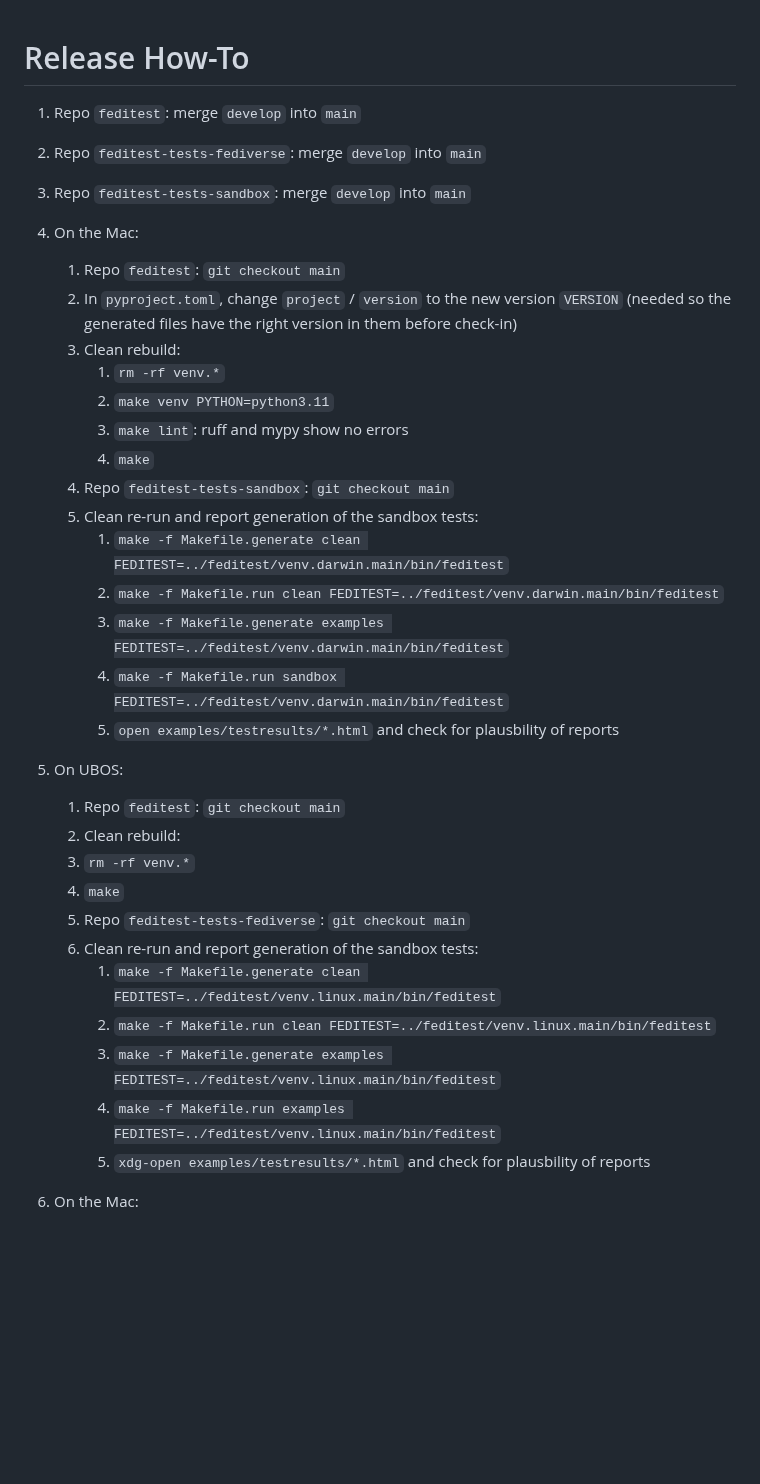
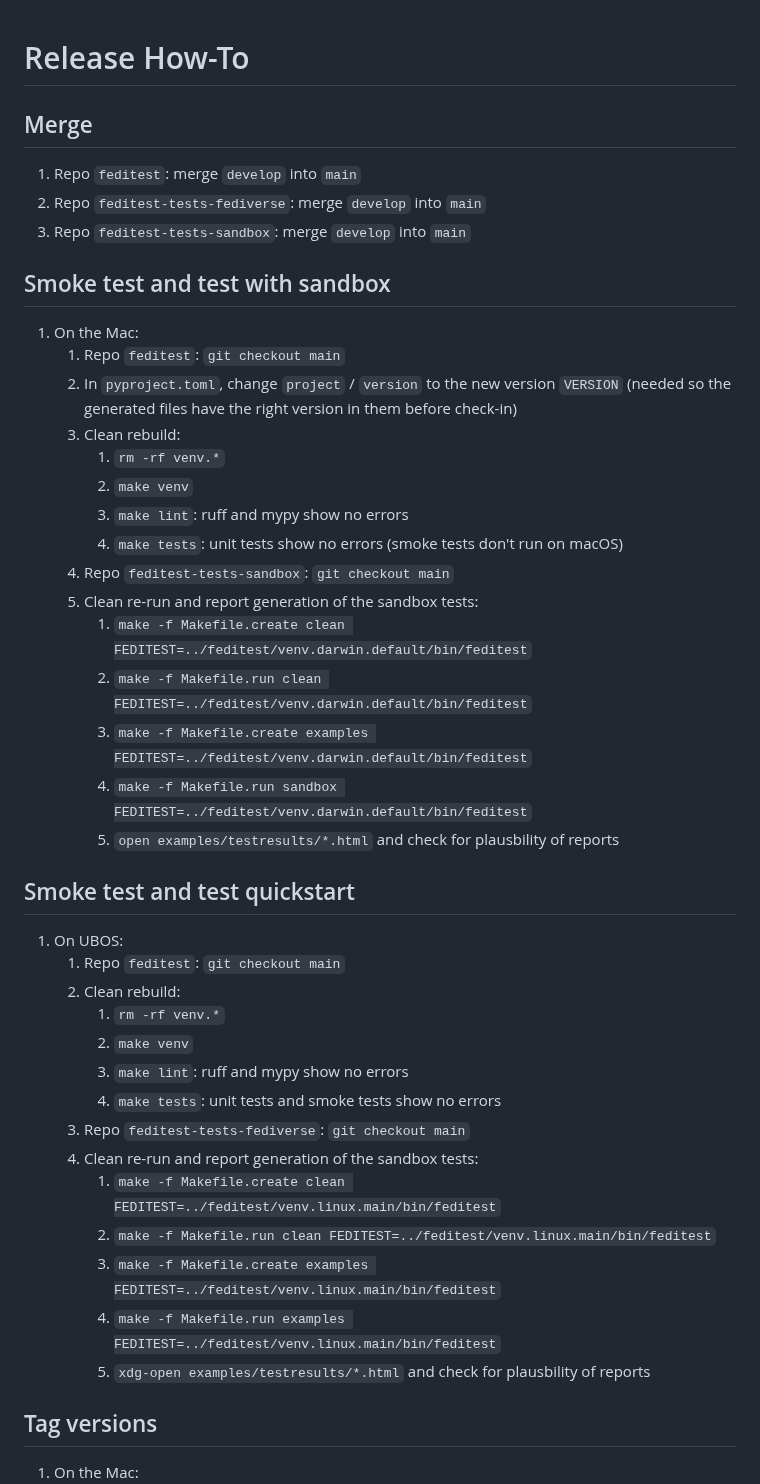
Before and after one commit to fediverse-devnet/feditest, a Markdown page: RELEASE-HOWTO.md, the part around one of its changes. Rendered like a GitHub page; blank space fills up the shorter version.

Commit message:
Updating RELEASE-HOWTO -- WIP

```diff
--- a/RELEASE-HOWTO.md
+++ b/RELEASE-HOWTO.md
@@ -1,37 +1,47 @@
 # Release How-To
+
+## Merge
 
 1. Repo `feditest`: merge `develop` into `main`
 1. Repo `feditest-tests-fediverse`: merge `develop` into `main`
 1. Repo `feditest-tests-sandbox`: merge `develop` into `main`
+
+## Smoke test and test with sandbox
 
 1. On the Mac:
    1. Repo `feditest`: `git checkout main`
    1. In `pyproject.toml`, change `project` / `version` to the new version `VERSION` (needed so the generated files have the right version in them before check-in)
    1. Clean rebuild:
       1. `rm -rf venv.*`
-      1. `make venv PYTHON=python3.11`
+      1. `make venv`
       1. `make lint`: ruff and mypy show no errors
-      1. `make`
+      1. `make tests`: unit tests show no errors (smoke tests don't run on macOS)
    1. Repo `feditest-tests-sandbox`: `git checkout main`
    1. Clean re-run and report generation of the sandbox tests:
-      1. `make -f Makefile.generate clean FEDITEST=../feditest/venv.darwin.main/bin/feditest`
-      1. `make -f Makefile.run clean FEDITEST=../feditest/venv.darwin.main/bin/feditest`
-      1. `make -f Makefile.generate examples FEDITEST=../feditest/venv.darwin.main/bin/feditest`
-      1. `make -f Makefile.run sandbox FEDITEST=../feditest/venv.darwin.main/bin/feditest`
+      1. `make -f Makefile.create clean FEDITEST=../feditest/venv.darwin.default/bin/feditest`
+      1. `make -f Makefile.run clean FEDITEST=../feditest/venv.darwin.default/bin/feditest`
+      1. `make -f Makefile.create examples FEDITEST=../feditest/venv.darwin.default/bin/feditest`
+      1. `make -f Makefile.run sandbox FEDITEST=../feditest/venv.darwin.default/bin/feditest`
       1. `open examples/testresults/*.html` and check for plausbility of reports
+
+## Smoke test and test quickstart
 
 1. On UBOS:
    1. Repo `feditest`: `git checkout main`
    1. Clean rebuild:
-     1. `rm -rf venv.*`
-     1. `make`
+      1. `rm -rf venv.*`
+      1. `make venv`
+      1. `make lint`: ruff and mypy show no errors
+      1. `make tests`: unit tests and smoke tests show no errors
    1. Repo `feditest-tests-fediverse`: `git checkout main`
    1. Clean re-run and report generation of the sandbox tests:
-      1. `make -f Makefile.generate clean FEDITEST=../feditest/venv.linux.main/bin/feditest`
+      1. `make -f Makefile.create clean FEDITEST=../feditest/venv.linux.main/bin/feditest`
       1. `make -f Makefile.run clean FEDITEST=../feditest/venv.linux.main/bin/feditest`
-      1. `make -f Makefile.generate examples FEDITEST=../feditest/venv.linux.main/bin/feditest`
+      1. `make -f Makefile.create examples FEDITEST=../feditest/venv.linux.main/bin/feditest`
       1. `make -f Makefile.run examples FEDITEST=../feditest/venv.linux.main/bin/feditest`
       1. `xdg-open examples/testresults/*.html` and check for plausbility of reports
+
+## Tag versions
 
 1. On the Mac:
    1. Update repo `feditest-tests-fediverse`
```
Also changed, not shown: other parts of RELEASE-HOWTO.md (+19 -12 lines).
